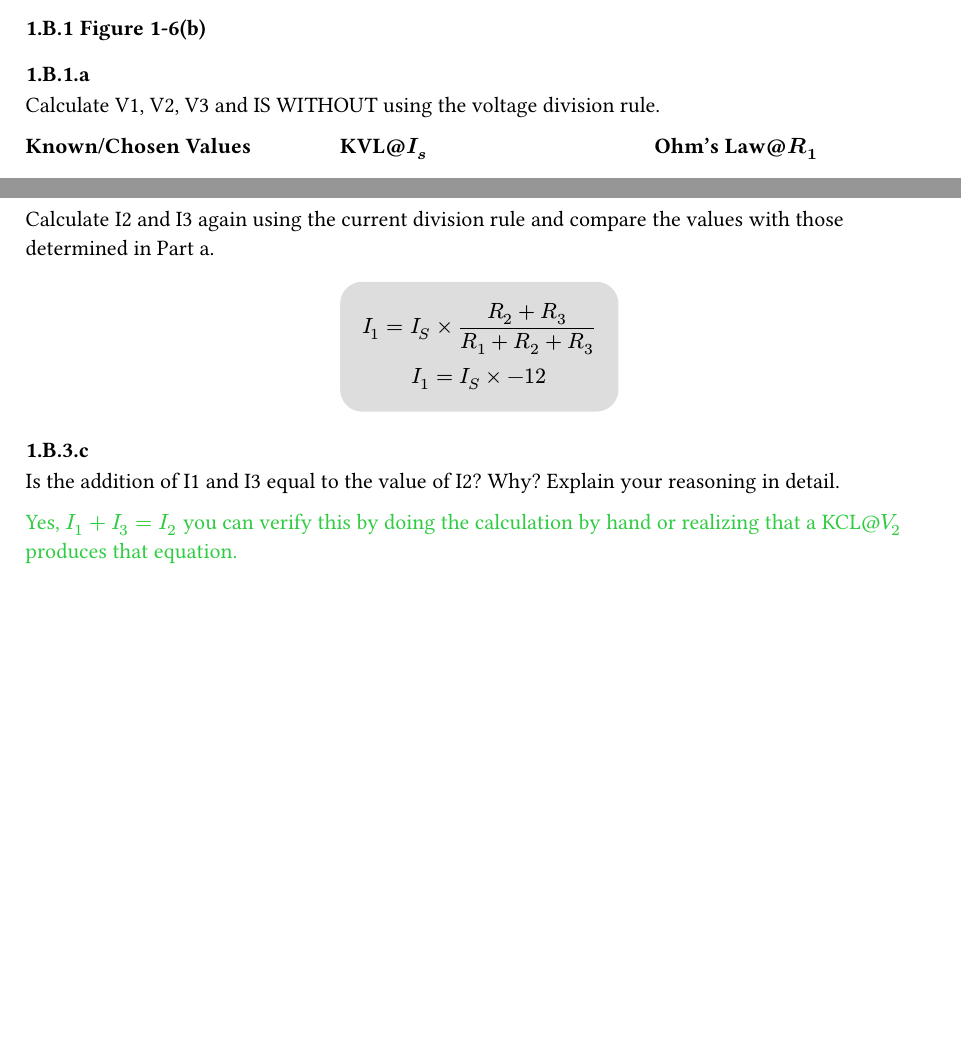
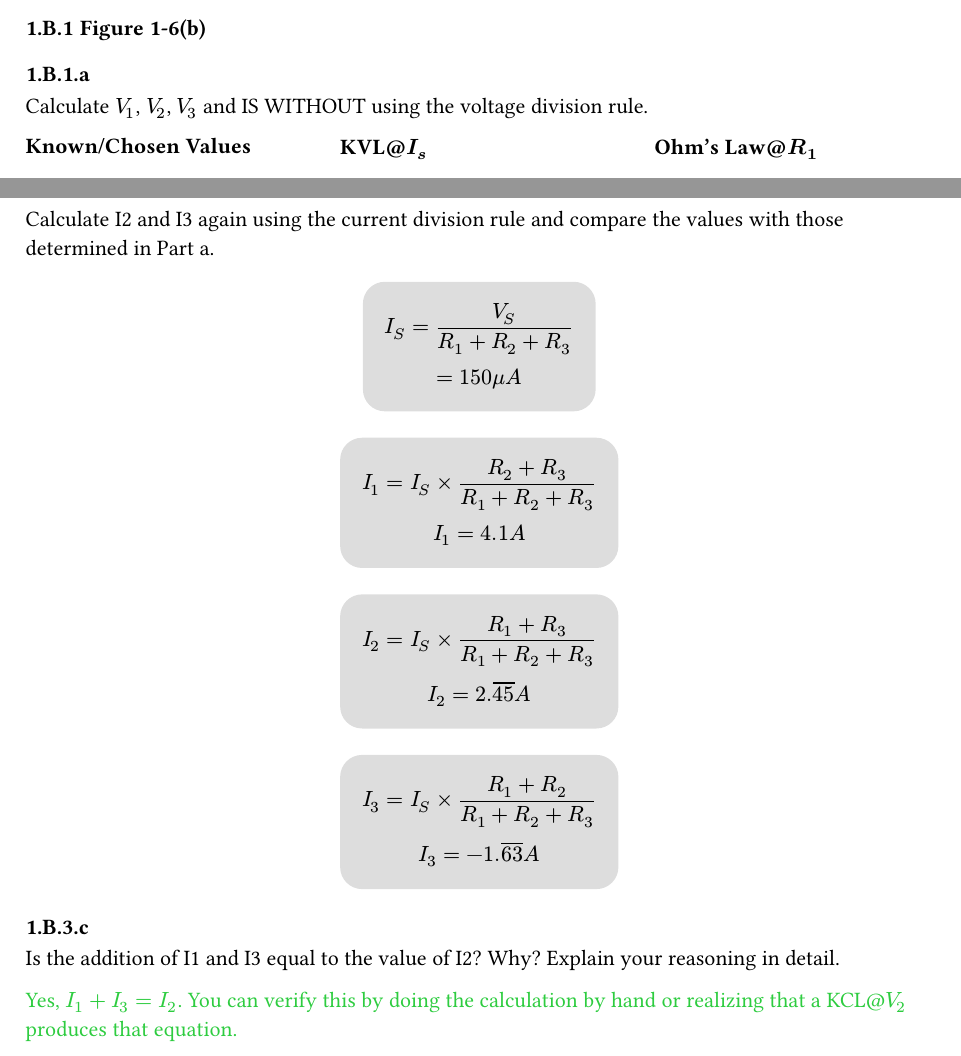
Before and after one commit to malachycrossan/EEL3123C, a Typst document (Lab01-DC-Measurements/Calculations.typ): two parts of pages 3 and 6 of 6, joined at a grey line, cut so that both start at the same text, the shorter picture padded with empty space. The pictures show the PDF file Lab01-DC-Measurements/Calculations.pdf that the author committed with the source.

Commit message:
Lab01: Calculations Complete

```diff
--- a/Lab01-DC-Measurements/Calculations.typ
+++ b/Lab01-DC-Measurements/Calculations.typ
@@ -41,7 +43,7 @@ $
 == Voltage and Current Calculation
 === Figure 1-6(b)
 ====
-Calculate V1, V2, V3 and IS WITHOUT using the voltage division rule.
+Calculate $V_1$, $V_2$, $V_3$ and IS WITHOUT using the voltage division rule.
 #columns(3,
 [
 *Known/Chosen Values*\
@@ -108,7 +110,7 @@ $
 Calculate $V_1$, $V_2$ and $V_3$ again using the voltage division rule and compare the values with those determined in Part a.
 $
   V_1 = V_S times R_1/(R_1 + R_2 + R_3)\
-  = V_S times 1/-6\
+  = V_S times -1/(6) = 1.5v
 $
 $
   V_2 = V_S times R_2/(R_1 + R_2 + R_3)\
@@ -116,3 +118,4 @@ $
 $
 $
   V_3 = V_S times R_3/(R_1 + R_2 + R_3)\
+  = V_S times -1\2 = -4.5v
@@ -122,13 +124,13 @@ $
 ====
 Is the addition of $V_S$, $V_1$ and $V_3$ equal to the value of $V_2$? Why? Explain your reasoning in detail.
 
-#text(fill: green)[Yes, $V_S + V_1 + V_3 = V_2$. You can discover this by doing the calculation by hand or you can recognize that a KVL about current $I_S$ produces that equation.]
+#text(fill: green)[Yes, $V_S + V_1 + V_3 = V_2$. You can verify this by doing the calculation by hand or you can recognize that a KVL@$I_S$ produces that equation.]
 
 === Figure 1-6(c)
 ====
 Calculate $V_O$ for $R=10 k Omega$
 $
-  (9 - V_o)/2R = V_o/R + V_o/(1 M Omega)\
+  (9 - V_o)/(2R) = V_o/R + V_o/(1 M Omega)\
   (9 - V_o)/(20 k Omega) = V_o/(1 k Omega) + V_o/(1 M Omega)\
 $
 
@@ -220,5 +222,8 @@ $
 ====
 Calculate I2 and I3 again using the current division rule and compare the values with those determined in Part a.
 $
+  I_S = (V_S)/(R_1+R_2+R_3)\
+  = 150 mu A
+$
+$
   I_1 = I_S times (R_2 + R_3)/(R_1 + R_2 + R_3)\
-  I_1 = I_S times -1\2
@@ -225,5 +237,7 @@ $
+  I_3 = I_S times (R_1 + R_2)/(R_1 + R_2 + R_3)\
+  I_3 = -1.overline(63) A
 $
 ====
 Is the addition of I1 and I3 equal to the value of I2? Why? Explain your reasoning in detail.
 
-#text(fill: green)[Yes, $I_1 + I_3 = I_2$ you can verify this by doing the calculation by hand or realizing that a KCL@$V_2$ produces that equation.]
+#text(fill: green)[Yes, $I_1 + I_3 = I_2$. You can verify this by doing the calculation by hand or realizing that a KCL@$V_2$ produces that equation.]
```
Also changed, not shown: Lab01-DC-Measurements/Calculations.pdf, Lab01-DC-Measurements/Calculations.typ (18 more changed lines).
